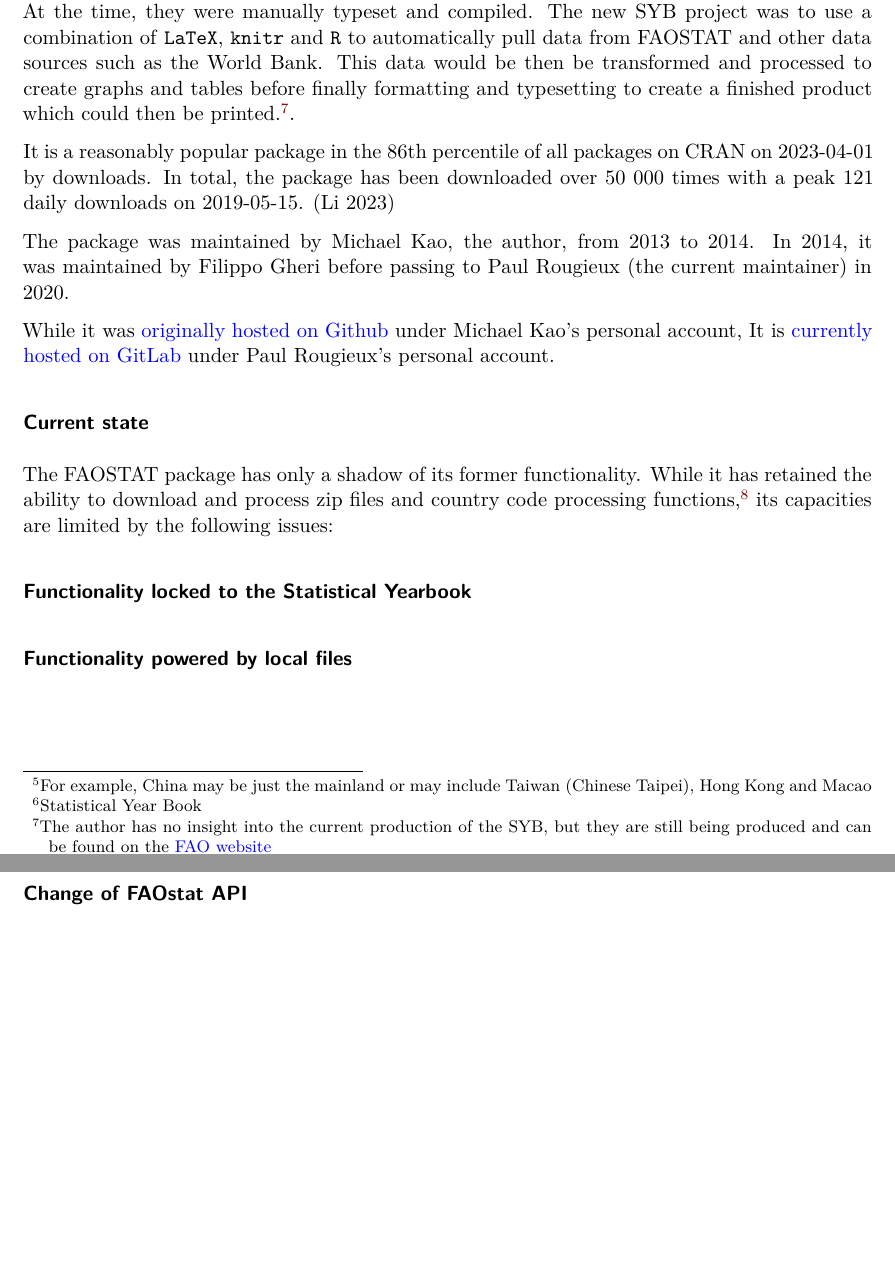
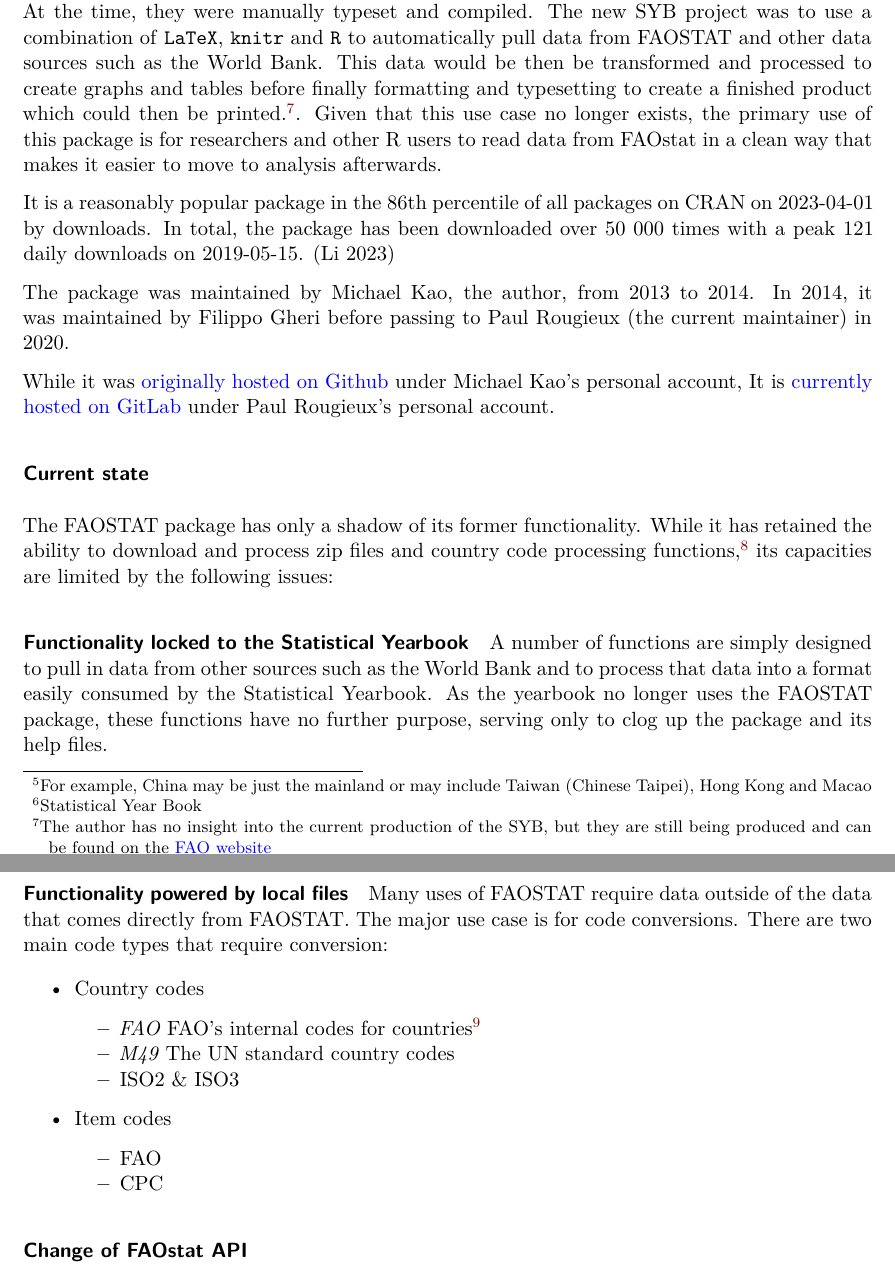
Before and after one commit to sebastian-c/uls-data-project, a Quarto document (data_project.qmd): two parts of pages 3 and 4 of 5, joined at a grey line, cut so that both start at the same text, the shorter picture padded with empty space. Rendered offline with R 4.5, knitr and Pandoc in place of Quarto, then LaTeX, with nearby package versions.

Commit message:
Tried another approach to creating a favicon. Added FAOSTAT functionality detail

```diff
--- a/data_project.qmd
+++ b/data_project.qmd
@@ -8,7 +8,7 @@
     pdf:
       mainfont: Cambria
     html:
-      favicon: img/favicon.ico
+      include-in-header: lib/html/favicon.html
       self-contained: true
 filters:
   - abstract-section
@@ -67,7 +67,7 @@
 
 ### History
 
-The FAOSTAT package was originally developed in 2013 as a tool to source data for the SYB^[Statistical Year Book] project. The yearbooks are yearly summaries of the worldwide state of agriculture for that year. At the time, they were manually typeset and compiled. The new SYB project was to use a combination of `LaTeX`, `knitr` and `R` to automatically pull data from FAOSTAT and other data sources such as the World Bank. This data would be then be transformed and processed to create graphs and tables before finally formatting and typesetting to create a finished product which could then be printed.^[The author has no insight into the current production of the SYB, but they are still being produced and can be found on the [FAO website](https://www.fao.org/documents/card/en/c/cc2211en)].
+The FAOSTAT package was originally developed in 2013 as a tool to source data for the SYB^[Statistical Year Book] project. The yearbooks are yearly summaries of the worldwide state of agriculture for that year. At the time, they were manually typeset and compiled. The new SYB project was to use a combination of `LaTeX`, `knitr` and `R` to automatically pull data from FAOSTAT and other data sources such as the World Bank. This data would be then be transformed and processed to create graphs and tables before finally formatting and typesetting to create a finished product which could then be printed.^[The author has no insight into the current production of the SYB, but they are still being produced and can be found on the [FAO website](https://www.fao.org/documents/card/en/c/cc2211en)].  Given that this use case no longer exists, the primary use of this package is for researchers and other R users to read data from FAOstat in a clean way that makes it easier to move to analysis afterwards.
 
 It is a reasonably popular package in the 86th percentile of all packages on CRAN on 2023-04-01 by downloads. In total, the package has been downloaded over 50 000 times with a peak 121 daily downloads on 2019-05-15. [@Li2023]
 
@@ -81,7 +81,19 @@
 
 #### Functionality locked to the Statistical Yearbook
 
+A number of functions are simply designed to pull in data from other sources such as the World Bank and to process that data into a format easily consumed by the Statistical Yearbook. As the yearbook no longer uses the FAOSTAT package, these functions have no further purpose, serving only to clog up the package and its help files.
+
 #### Functionality powered by local files
+
+Many uses of FAOSTAT require data outside of the data that comes directly from FAOSTAT. The major use case is for code conversions. There are two main code types that require conversion:
+
+- Country codes
+  - *FAO* FAO's internal codes for countries^[For further details about FAO and how it handles country identification, see [FAO's NOCS database](https://www.fao.org/nocs/en)]
+  - *M49* The UN standard country codes
+  - ISO2 & ISO3
+- Item codes
+  - FAO
+  - CPC
 
 #### Change of FAOstat API
 
```
Also changed, not shown: lib/html/favicon.html (added).
